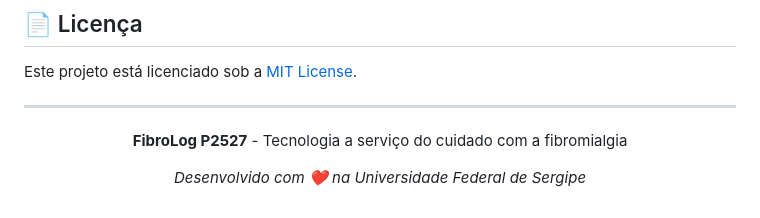
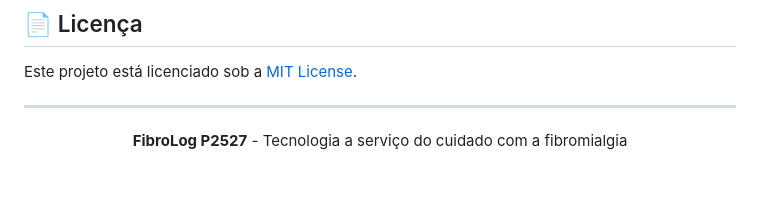
Before and after one commit to gustaaragao/fibrolog, a Markdown page: README.md, the part around one of its changes. Drawn GitHub-style; blank space fills up the shorter version.

```diff
--- a/README.md
+++ b/README.md
@@ -140,6 +144,4 @@ Este projeto está licenciado sob a [MIT License](LICENSE).
 
 **FibroLog P2527** - Tecnologia a serviço do cuidado com a fibromialgia
 
-*Desenvolvido com ❤️ na Universidade Federal de Sergipe*
-
 </div>
```
Also changed, not shown: other parts of README.md (+5 -1 lines).
